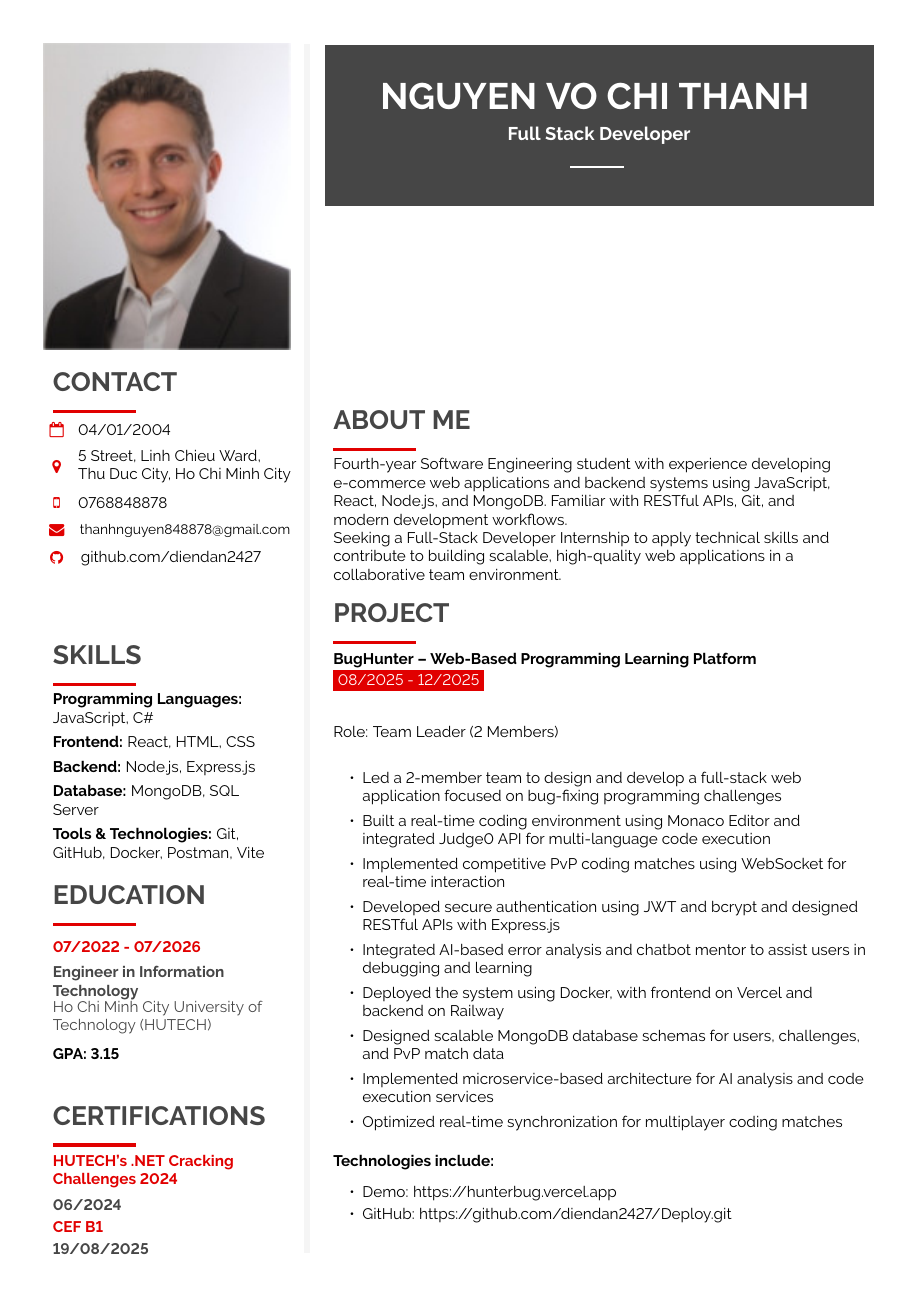
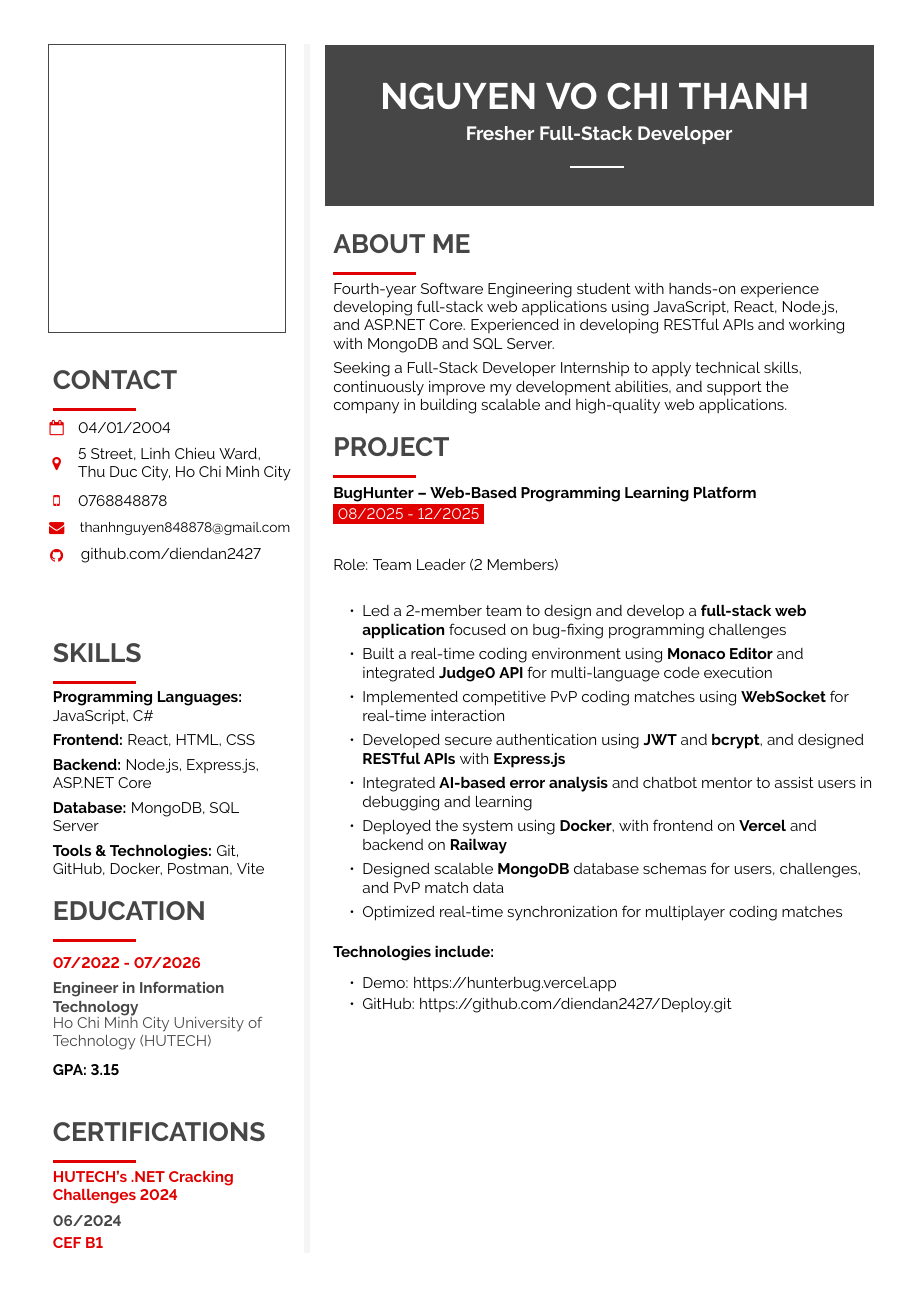
Before and after one commit to diendan2427/CV, a LaTeX document (main.tex): page 1 of 2. Compiled offline with pdfLaTeX.

Commit message:
Refactor CV content and structure; update skills, projects, and personal information; remove unused image

```diff
--- a/main.tex
+++ b/main.tex
@@ -393,7 +395,7 @@
 \cvtext{
 \textbf{Programming Languages:} JavaScript, C\#\\[4pt]
 \textbf{Frontend:} React, HTML, CSS\\[4pt]
-\textbf{Backend:} Node.js, Express.js\\[4pt]
+\textbf{Backend:} Node.js, Express.js, ASP.NET Core\\[4pt]
 \textbf{Database:} MongoDB, SQL Server\\[4pt]
 \textbf{Tools \& Technologies:} Git, GitHub, Docker, Postman, Vite
 }
@@ -438,7 +440,7 @@
 \fcolorbox{white}{darkcol}{\begin{minipage}[c][3.5cm][c]{1\mpwidth}
 	\begin {center}
 		\fontsize{24}{29}\selectfont{ \textbf{ \textcolor{white}{ NGUYEN VO CHI THANH } } } \\[6pt]
-		\large{ \textbf{ \textcolor{white}{Full Stack Developer} } } \\[4pt]
+		\fontsize{12.5}{14}\selectfont{ \textbf{ \textcolor{white}{Fresher Full-Stack Developer} } } \\[4pt]
 		\textcolor{white}{ \rule{0.1\textwidth}{1.25pt} } \\[4pt]
 	\end {center}
 \end{minipage}} \\[14pt]
@@ -447,14 +449,10 @@
 %---------------------------------------------------------------------------------------
 %	ABOUT ME
 %----------------------------------------------------------------------------------------
-\vfill\null
 \cvsection{ABOUT ME}
 
-\cvtext{Fourth-year Software Engineering student with experience developing e-commerce web applications and backend systems using JavaScript, React, Node.js, and MongoDB. Familiar with RESTful APIs, Git, and modern development workflows.\\
-
-Seeking a Full-Stack Developer Internship to apply technical skills and contribute to building scalable, high-quality web applications in a \mbox{collaborative} team environment.\\
-
-}
+\cvtext{Fourth-year Software Engineering student with hands-on experience developing full-stack web applications using JavaScript, React, Node.js, and ASP.NET Core. Experienced in developing RESTful APIs and working with MongoDB and SQL Server.\\[4pt]
+Seeking a Full-Stack Developer Internship to apply technical skills, continuously improve my development abilities, and support the company in building scalable and high-quality web applications.}
 
 %---------------------------------------------------------------------------------------
 %	PROJECT
@@ -471,14 +469,13 @@ Seeking a Full-Stack Developer Internship to apply technical skills and contribu
 		\setlength{\parskip}{1pt}
 		\setlength{\parsep}{0pt}
 		\setlength{\topsep}{2pt}
-		\item Led a 2-member team to design and develop a full-stack web application focused on bug-fixing programming challenges
-		\item Built a real-time coding environment using Monaco Editor and integrated Judge0 API for multi-language code execution
-		\item Implemented competitive PvP coding matches using WebSocket for real-time interaction
-		\item Developed secure authentication using JWT and bcrypt and designed RESTful APIs with Express.js
-		\item Integrated AI-based error analysis and chatbot mentor to assist users in debugging and learning
-		\item Deployed the system using Docker, with frontend on Vercel and backend on Railway
-		\item Designed scalable MongoDB database schemas for users, challenges, and PvP match data
-		\item Implemented microservice-based architecture for AI analysis and code execution services
+		\item Led a 2-member team to design and develop a \textbf{full-stack web application} focused on bug-fixing programming challenges
+		\item Built a real-time coding environment using \textbf{Monaco Editor} and integrated \textbf{Judge0 API} for multi-language code execution
+		\item Implemented competitive PvP coding matches using \textbf{WebSocket} for real-time interaction
+		\item Developed secure authentication using \textbf{JWT} and \textbf{bcrypt}, and designed \textbf{RESTful APIs} with \textbf{Express.js}
+		\item Integrated \textbf{AI-based error analysis} and chatbot mentor to assist users in debugging and learning
+		\item Deployed the system using \textbf{Docker}, with frontend on \textbf{Vercel} and backend on \textbf{Railway}
+		\item Designed scalable \textbf{MongoDB} database schemas for users, challenges, and PvP match data
 		\item Optimized real-time synchronization for multiplayer coding matches
 	}}
 	{\cvlist {
```
Also changed, not shown: main.pdf, untitled.jpg (deleted), main.tex (14 more changed lines), 4 other files.
